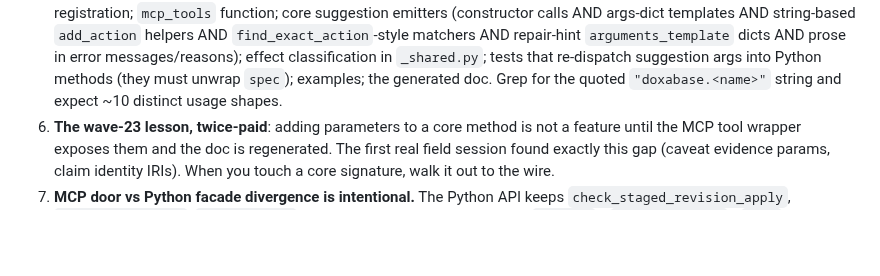
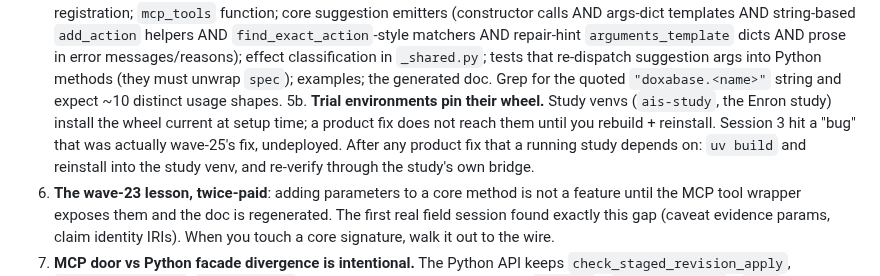
Before and after one commit to jamtho/doxabase, a Markdown page: handoff/fable-parting-notes-2026-07-06.md, the part around the change. Rendered like a GitHub page; blank space fills up the shorter version.

Commit message:
Session 3: the literature bows to the evidence
The reconciliation session did what it was designed for. The provider's
own documents yielded the probable mechanism behind the identity freeze
(an MMSI-keyed identity-correction database, AVIS/AVID, with fuzzy-logic
static-field correction - recorded as refinement, not confirmation,
since correction cadence is undocumented), independently confirmed the
placeholder shift and sentinel tables, verified the expert's remembered
40-50 nm coverage rule nearly verbatim, and stayed silent on the CET
timestamp bug in exactly the way that confirms it as project-side. The
sharpest finding came from cross-checking a documentation column against
live data: heading and cog sentinels become NULLs at 2025 while sog's
sentinel survives - an asymmetry no document states. The receiver gpkg
(290 stations) joined against M3's own output produced clean
counterexamples in both directions, recorded as the coverage-blindness
caveat with the SQL upgrade deferred.

The caveat-evidence rejection it worked around was not a product bug but
an undeployed fix: study venvs pin the wheel they were built with. Wheel
refreshed, fix verified through the study bridge, plumbing artifacts
removed, and the lesson added to the parting notes. Bridge payload-file
support is promoted to a firm distiller item after biting two agents.

```diff
--- a/handoff/fable-parting-notes-2026-07-06.md
+++ b/handoff/fable-parting-notes-2026-07-06.md
@@ -104,6 +104,12 @@ between their good and bad runs was almost entirely in the briefs:
    suggestion args into Python methods (they must unwrap `spec`);
    examples; the generated doc. Grep for the quoted `"doxabase.<name>"`
    string and expect ~10 distinct usage shapes.
+5b. **Trial environments pin their wheel.** Study venvs (`ais-study`,
+   the Enron study) install the wheel current at setup time; a product
+   fix does not reach them until you rebuild + reinstall. Session 3 hit a
+   "bug" that was actually wave-25's fix, undeployed. After any product
+   fix that a running study depends on: `uv build` and reinstall into the
+   study venv, and re-verify through the study's own bridge.
 6. **The wave-23 lesson, twice-paid**: adding parameters to a core method
    is not a feature until the MCP tool wrapper exposes them and the doc
    is regenerated. The first real field session found exactly this gap
```
Also changed, not shown: 1 other file.
